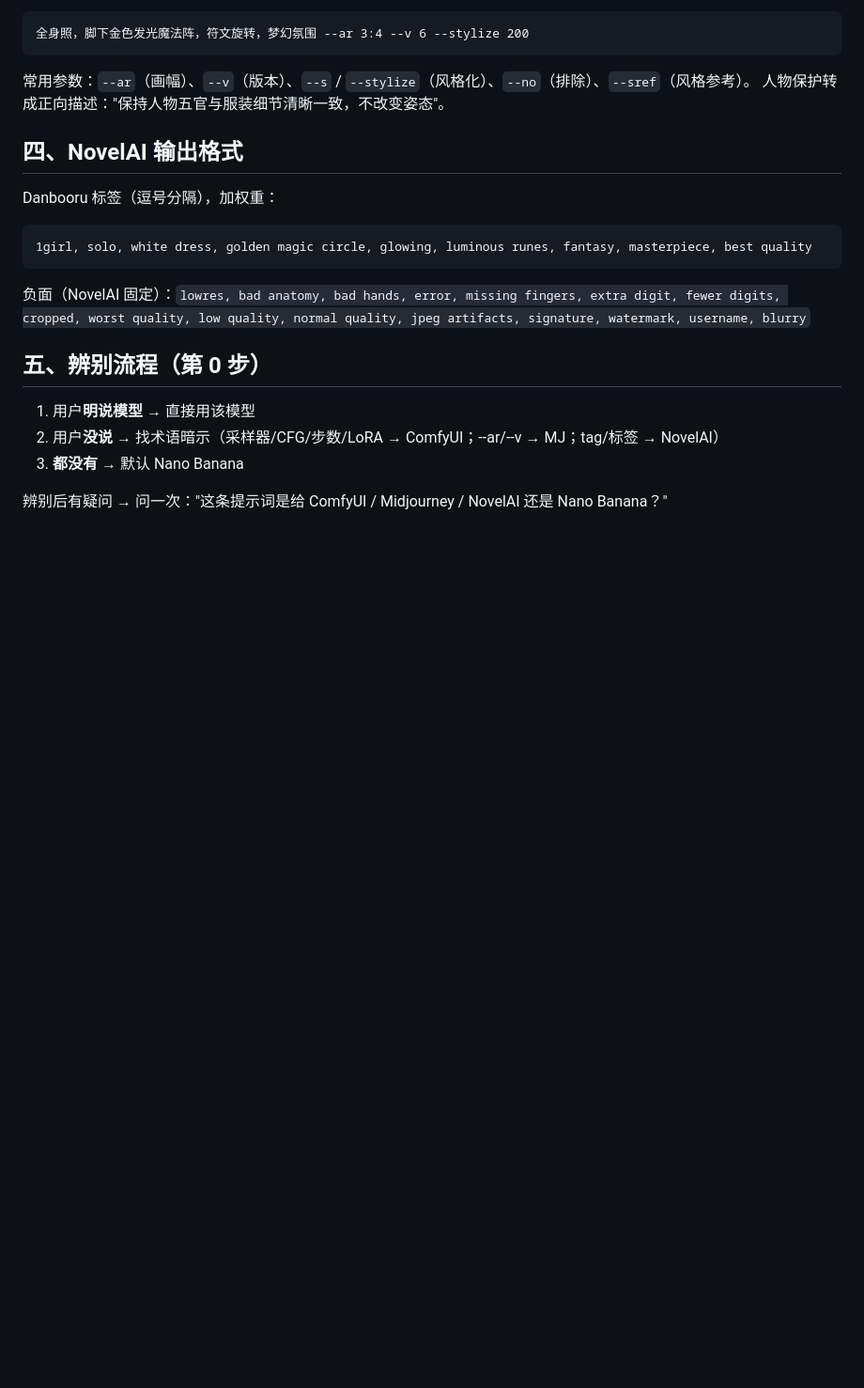
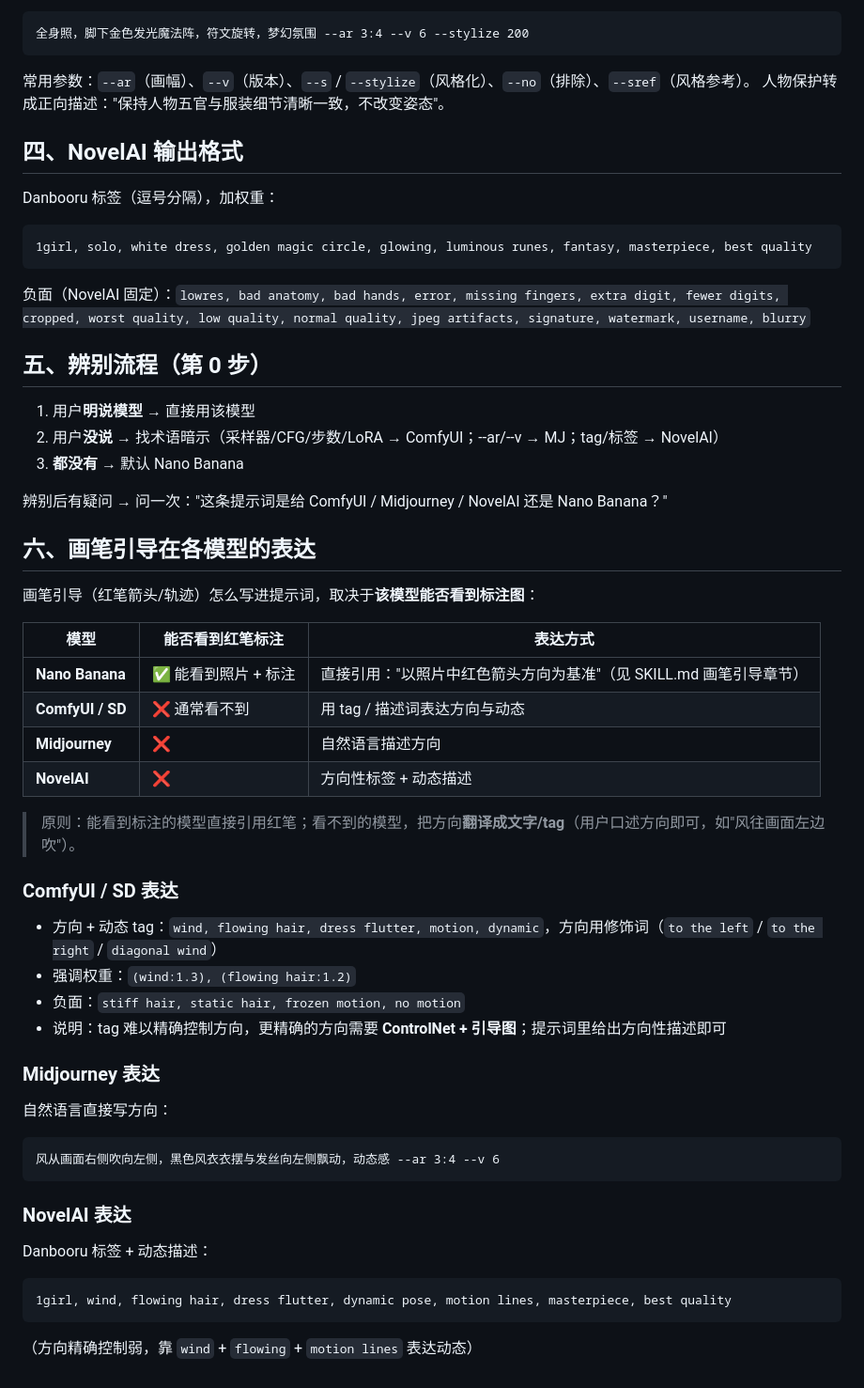
Before and after one commit to Couer869/cos-effect-prompt, a Markdown page: references/models.md, the part around the change. Shown at 94% size. Rendered like a GitHub page; blank space fills up the shorter version.

Commit message:
feat: 画笔引导扩展至多模型
- models.md 新增"画笔引导在各模型的表达"：
  Nano Banana 直接引用红笔标记；
  ComfyUI/MJ/NovelAI 用 tag/自然语言描述方向
- ComfyUI 方向 tag + 权重 + 负面（stiff hair 等）
- MJ 自然语言方向描述；NovelAI 动态标签
- SKILL.md 画笔引导章节补模型差异说明

Co-Authored-By: Claude <noreply@anthropic.com>

````diff
--- a/references/models.md
+++ b/references/models.md
@@ -88,3 +88,35 @@ Danbooru 标签（逗号分隔），加权重：
 3. **都没有** → 默认 Nano Banana
 
 辨别后有疑问 → 问一次："这条提示词是给 ComfyUI / Midjourney / NovelAI 还是 Nano Banana？"
+
+## 六、画笔引导在各模型的表达
+
+画笔引导（红笔箭头/轨迹）怎么写进提示词，取决于**该模型能否看到标注图**：
+
+| 模型 | 能否看到红笔标注 | 表达方式 |
+|---|---|---|
+| **Nano Banana** | ✅ 能看到照片 + 标注 | 直接引用："以照片中红色箭头方向为基准"（见 SKILL.md 画笔引导章节） |
+| **ComfyUI / SD** | ❌ 通常看不到 | 用 tag / 描述词表达方向与动态 |
+| **Midjourney** | ❌ | 自然语言描述方向 |
+| **NovelAI** | ❌ | 方向性标签 + 动态描述 |
+
+> 原则：能看到标注的模型直接引用红笔；看不到的模型，把方向**翻译成文字/tag**（用户口述方向即可，如"风往画面左边吹"）。
+
+### ComfyUI / SD 表达
+- 方向 + 动态 tag：`wind, flowing hair, dress flutter, motion, dynamic`，方向用修饰词（`to the left` / `to the right` / `diagonal wind`）
+- 强调权重：`(wind:1.3), (flowing hair:1.2)`
+- 负面：`stiff hair, static hair, frozen motion, no motion`
+- 说明：tag 难以精确控制方向，更精确的方向需要 **ControlNet + 引导图**；提示词里给出方向性描述即可
+
+### Midjourney 表达
+自然语言直接写方向：
+```
+风从画面右侧吹向左侧，黑色风衣衣摆与发丝向左侧飘动，动态感 --ar 3:4 --v 6
+```
+
+### NovelAI 表达
+Danbooru 标签 + 动态描述：
+```
+1girl, wind, flowing hair, dress flutter, dynamic pose, motion lines, masterpiece, best quality
+```
+（方向精确控制弱，靠 `wind` + `flowing` + `motion lines` 表达动态）
````
Also changed, not shown: SKILL.md (+2 -0 lines).
